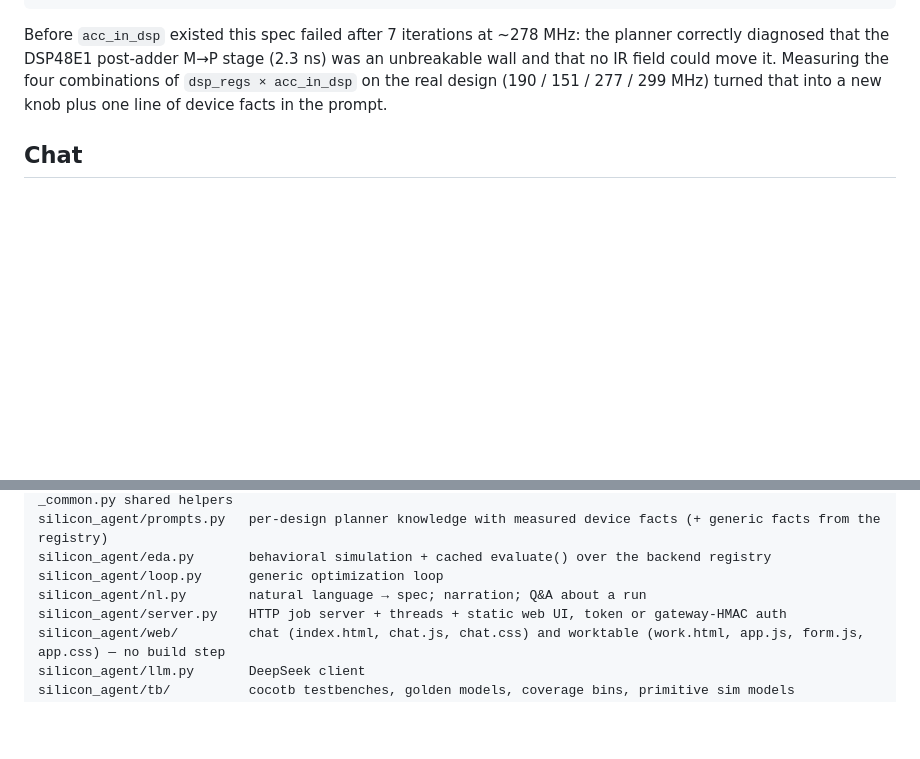
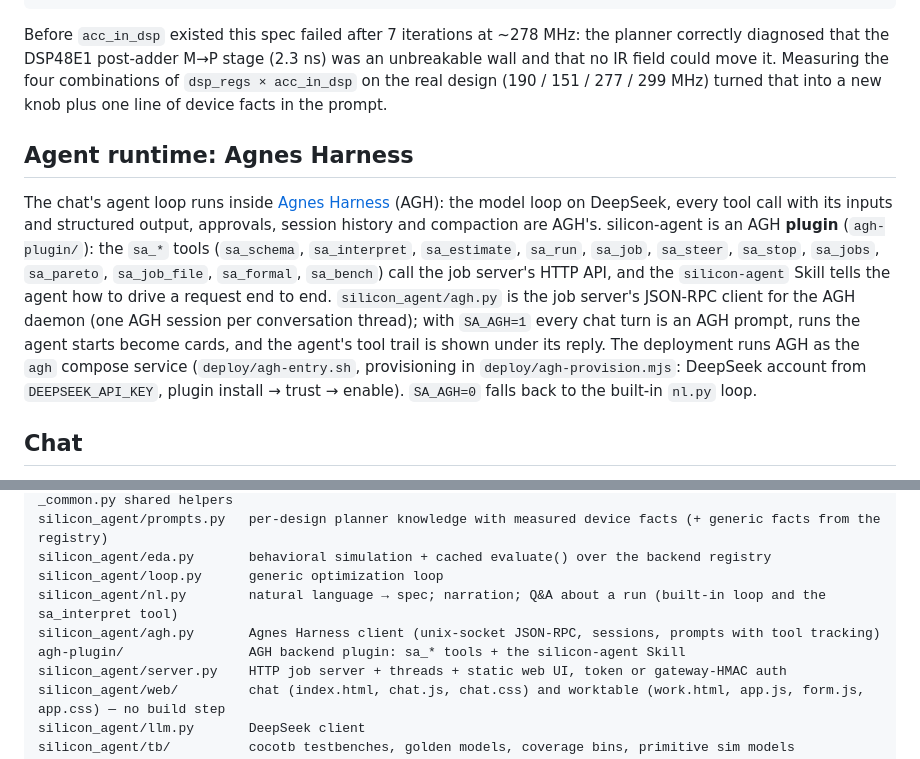
Before and after one commit to Last-emo-boy/SILVOLUTION, a Markdown page: README.md, 2 parts joined by grey strips. Rendered like a GitHub page; blank space fills up the shorter version.

Commit message:
README: Agnes Harness runtime

```diff
--- a/README.md
+++ b/README.md
@@ -108,6 +108,21 @@ planner correctly diagnosed that the DSP48E1 post-adder M→P stage (2.3 ns) was
 an unbreakable wall and that no IR field could move it. Measuring the four
 combinations of `dsp_regs × acc_in_dsp` on the real design (190 / 151 / 277 / 299 MHz)
 turned that into a new knob plus one line of device facts in the prompt.
+
+## Agent runtime: Agnes Harness
+
+The chat's agent loop runs inside [Agnes Harness](https://github.com/AgnesAI-Labs/agnes-harness) (AGH):
+the model loop on DeepSeek, every tool call with its inputs and structured output, approvals, session
+history and compaction are AGH's. silicon-agent is an AGH **plugin** (`agh-plugin/`): the `sa_*` tools
+(`sa_schema`, `sa_interpret`, `sa_estimate`, `sa_run`, `sa_job`, `sa_steer`, `sa_stop`, `sa_jobs`,
+`sa_pareto`, `sa_job_file`, `sa_formal`, `sa_bench`) call the job server's HTTP API, and the
+`silicon-agent` Skill tells the agent how to drive a request end to end. `silicon_agent/agh.py` is the
+job server's JSON-RPC client for the AGH daemon (one AGH session per conversation thread); with
+`SA_AGH=1` every chat turn is an AGH prompt, runs the agent starts become cards, and the agent's tool
+trail is shown under its reply. The deployment runs AGH as the `agh` compose service
+(`deploy/agh-entry.sh`, provisioning in `deploy/agh-provision.mjs`: DeepSeek account from
+`DEEPSEEK_API_KEY`, plugin install → trust → enable). `SA_AGH=0` falls back to the built-in `nl.py`
+loop.
 
 ## Chat
 
@@ -377,7 +392,9 @@ silicon_agent/backends/    device plugins: ecp5, xc7s50 + xc7a35t (Vivado), ice4
 silicon_agent/prompts.py   per-design planner knowledge with measured device facts (+ generic facts from the registry)
 silicon_agent/eda.py       behavioral simulation + cached evaluate() over the backend registry
 silicon_agent/loop.py      generic optimization loop
-silicon_agent/nl.py        natural language → spec; narration; Q&A about a run
+silicon_agent/nl.py        natural language → spec; narration; Q&A about a run (built-in loop and the sa_interpret tool)
+silicon_agent/agh.py       Agnes Harness client (unix-socket JSON-RPC, sessions, prompts with tool tracking)
+agh-plugin/                AGH backend plugin: sa_* tools + the silicon-agent Skill
 silicon_agent/server.py    HTTP job server + threads + static web UI, token or gateway-HMAC auth
 silicon_agent/web/         chat (index.html, chat.js, chat.css) and worktable (work.html, app.js, form.js, app.css) — no build step
 silicon_agent/llm.py       DeepSeek client
```
